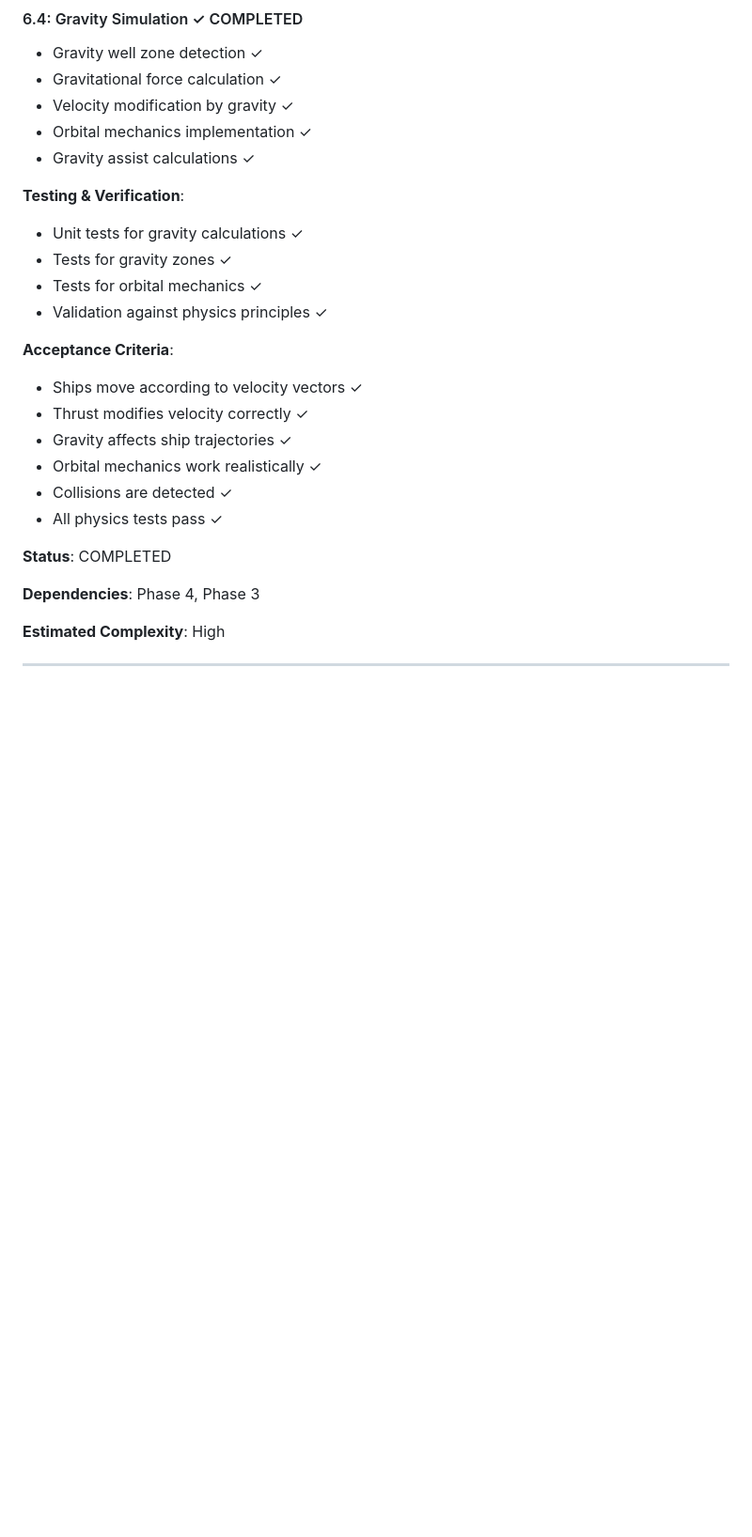
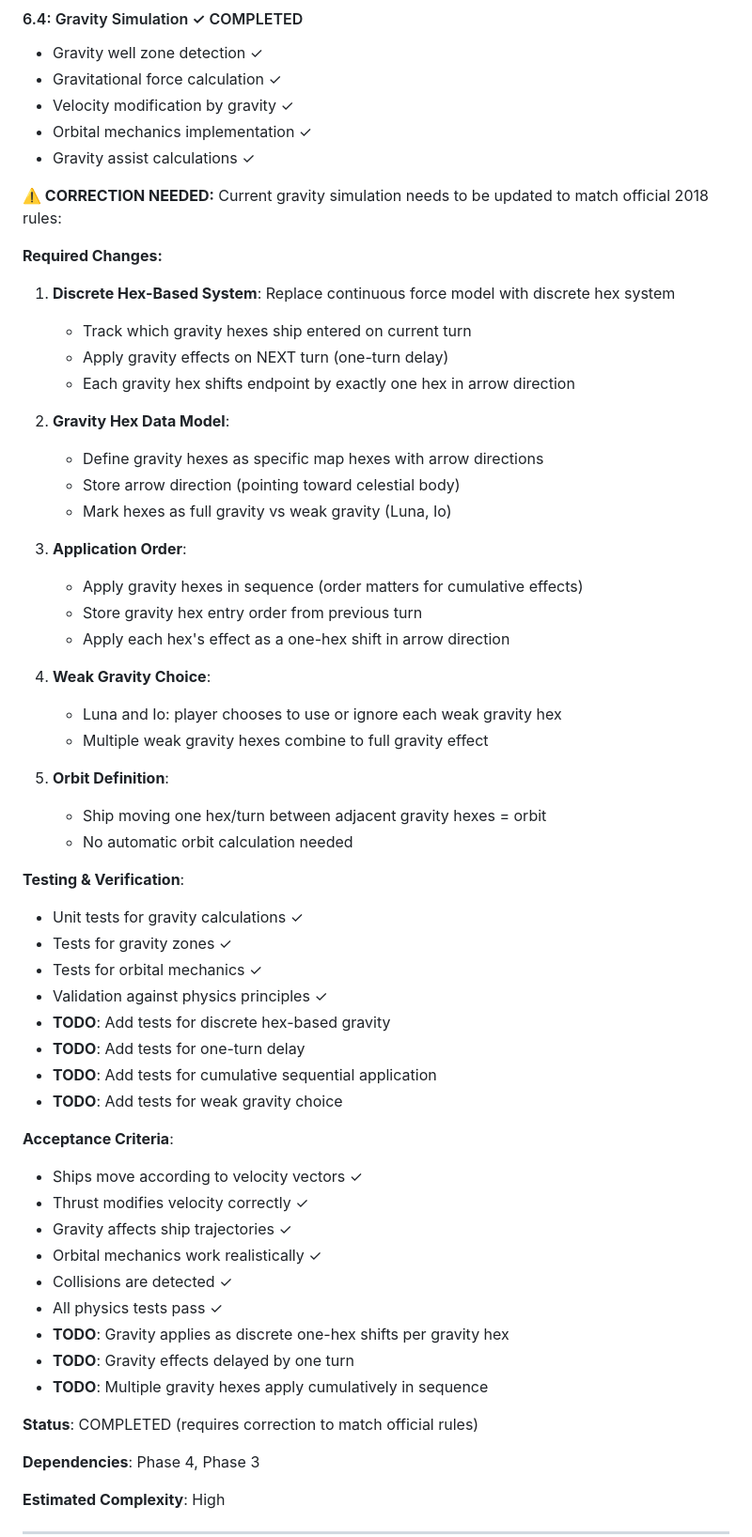
Before and after one commit to anicolao/triplanetary, a Markdown page: IMPLEMENTATION_PLAN.md, the part around one of its changes. Shown at 94% size. Rendered like a GitHub page; blank space fills up the shorter version.

Commit message:
Update gravity rules to match official 2018rules.pdf specification
Co-authored-by: egirard <1771964+egirard@users.noreply.github.com>

```diff
--- a/IMPLEMENTATION_PLAN.md
+++ b/IMPLEMENTATION_PLAN.md
@@ -339,11 +358,41 @@ This document outlines the complete implementation plan for the Triplanetary web
 - Orbital mechanics implementation ✓
 - Gravity assist calculations ✓
 
+**⚠️ CORRECTION NEEDED:** Current gravity simulation needs to be updated to match official 2018 rules:
+
+**Required Changes:**
+1. **Discrete Hex-Based System**: Replace continuous force model with discrete hex system
+   - Track which gravity hexes ship entered on current turn
+   - Apply gravity effects on NEXT turn (one-turn delay)
+   - Each gravity hex shifts endpoint by exactly one hex in arrow direction
+
+2. **Gravity Hex Data Model**:
+   - Define gravity hexes as specific map hexes with arrow directions
+   - Store arrow direction (pointing toward celestial body)
+   - Mark hexes as full gravity vs weak gravity (Luna, Io)
+
+3. **Application Order**:
+   - Apply gravity hexes in sequence (order matters for cumulative effects)
+   - Store gravity hex entry order from previous turn
+   - Apply each hex's effect as a one-hex shift in arrow direction
+
+4. **Weak Gravity Choice**:
+   - Luna and Io: player chooses to use or ignore each weak gravity hex
+   - Multiple weak gravity hexes combine to full gravity effect
+
+5. **Orbit Definition**:
+   - Ship moving one hex/turn between adjacent gravity hexes = orbit
+   - No automatic orbit calculation needed
+
 **Testing & Verification**:
 - Unit tests for gravity calculations ✓
 - Tests for gravity zones ✓
 - Tests for orbital mechanics ✓
 - Validation against physics principles ✓
+- **TODO**: Add tests for discrete hex-based gravity
+- **TODO**: Add tests for one-turn delay
+- **TODO**: Add tests for cumulative sequential application
+- **TODO**: Add tests for weak gravity choice
 
 **Acceptance Criteria**:
 - Ships move according to velocity vectors ✓
@@ -352,8 +401,11 @@ This document outlines the complete implementation plan for the Triplanetary web
 - Orbital mechanics work realistically ✓
 - Collisions are detected ✓
 - All physics tests pass ✓
+- **TODO**: Gravity applies as discrete one-hex shifts per gravity hex
+- **TODO**: Gravity effects delayed by one turn
+- **TODO**: Multiple gravity hexes apply cumulatively in sequence
 
-**Status**: COMPLETED
+**Status**: COMPLETED (requires correction to match official rules)
 
 **Dependencies**: Phase 4, Phase 3
 
```
Also changed, not shown: other parts of IMPLEMENTATION_PLAN.md (+19 -0 lines), DESIGN.md (+13 -11 lines), RULES.md (+30 -9 lines).
